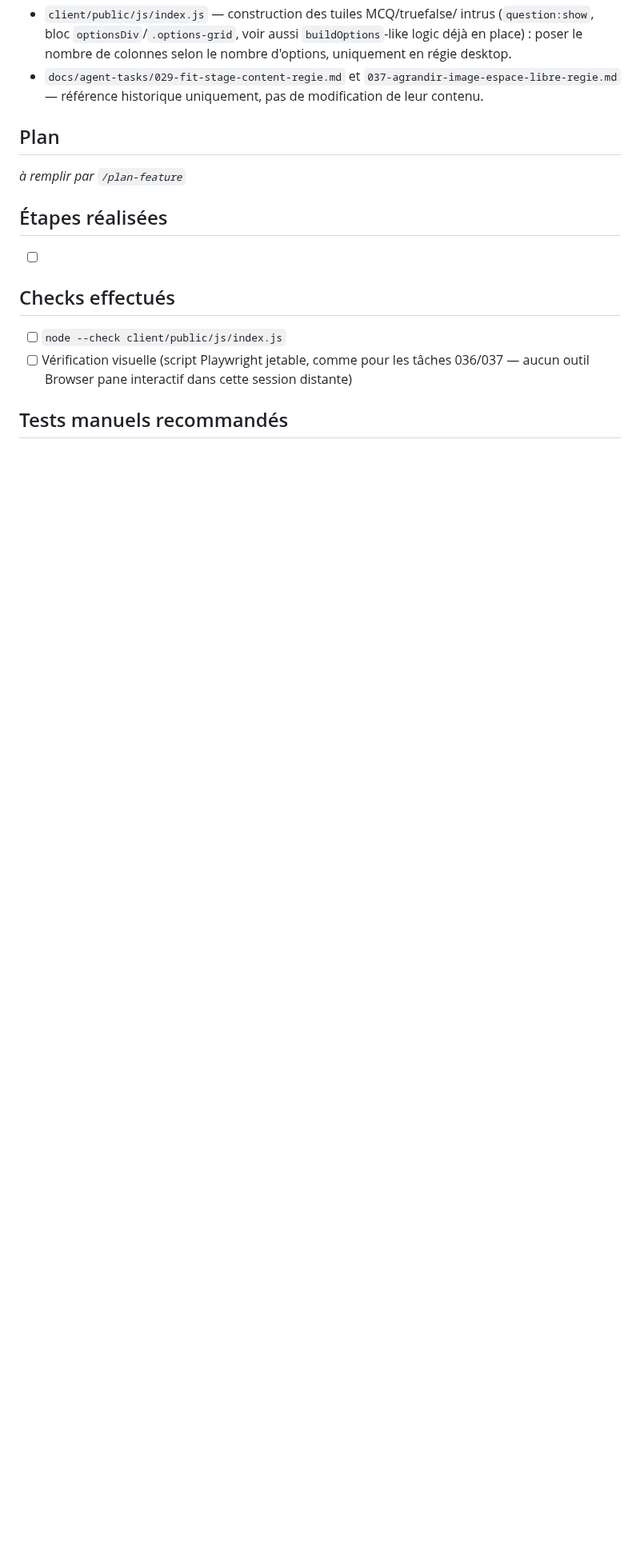
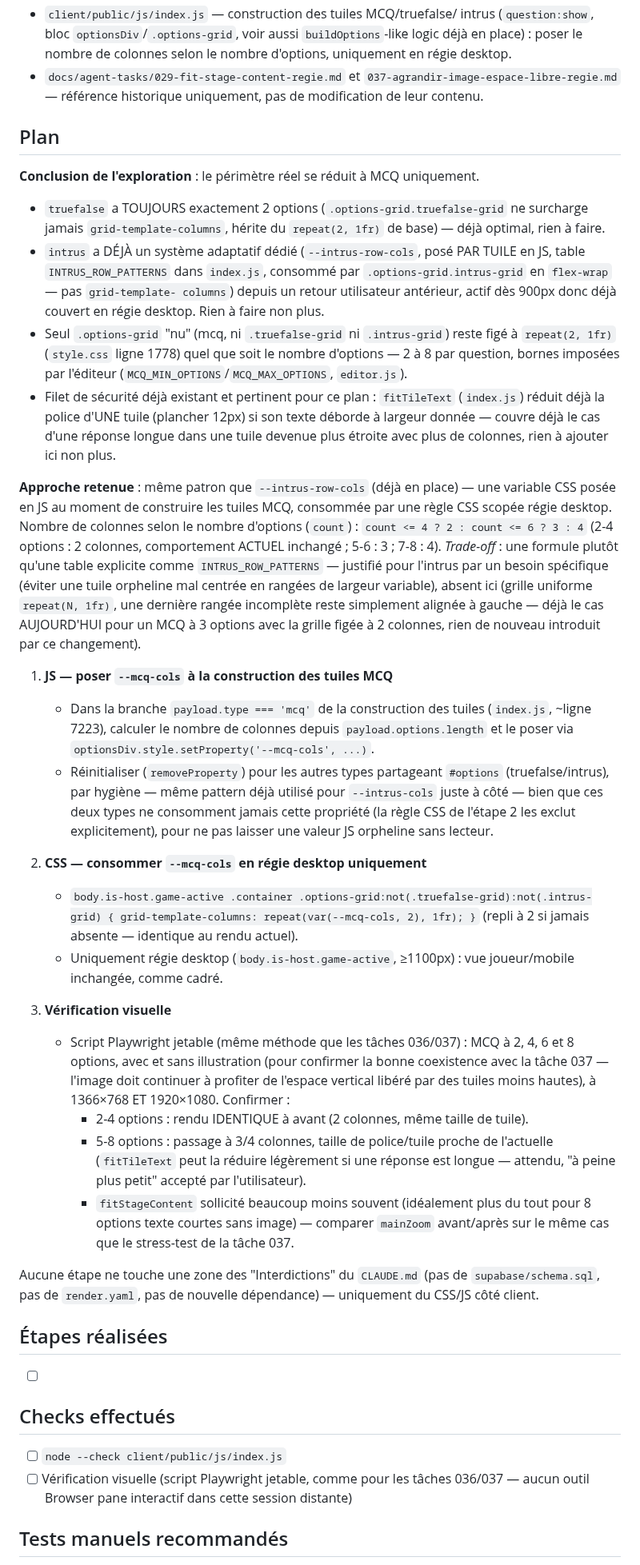
Before and after one commit to jerilycan/Queazy, a Markdown page: docs/agent-tasks/038-colonnes-plutot-que-reduction-tuiles.md, the part around one of its changes. Shown at 80% size. Rendered like a GitHub page; blank space fills up the shorter version.

Commit message:
Plan technique tache 038 : colonnes adaptatives pour MCQ en regie MJ
Plan detaille via /plan-feature, apres exploration du code. Perimetre
reel reduit a MCQ uniquement : truefalse a toujours 2 options (deja
optimal), intrus a deja son propre systeme adaptatif (--intrus-row-cols,
flex-wrap). fitTileText (deja existant) couvre deja le cas d'un texte
trop long dans une tuile plus etroite. Approche : variable CSS
--mcq-cols posee en JS selon le nombre d'options (formule count<=4?2:
count<=6?3:4), consommee par une regle CSS scopee regie desktop -
meme patron que --intrus-row-cols deja en place. 3 etapes. Aucun fichier
de code touche a ce stade.

Co-Authored-By: Claude Sonnet 5 <noreply@anthropic.com>
Claude-Session: https://claude.ai/code/session_01GGhN9GbcYCMvuo789nNRun

```diff
--- a/docs/agent-tasks/038-colonnes-plutot-que-reduction-tuiles.md
+++ b/docs/agent-tasks/038-colonnes-plutot-que-reduction-tuiles.md
@@ -78,7 +78,78 @@ cadre.
   uniquement, pas de modification de leur contenu.
 
 ## Plan
-_à remplir par `/plan-feature`_
+
+**Conclusion de l'exploration** : le périmètre réel se réduit à MCQ
+uniquement.
+- `truefalse` a TOUJOURS exactement 2 options (`.options-grid.truefalse-grid`
+  ne surcharge jamais `grid-template-columns`, hérite du `repeat(2, 1fr)`
+  de base) — déjà optimal, rien à faire.
+- `intrus` a DÉJÀ un système adaptatif dédié (`--intrus-row-cols`, posé
+  PAR TUILE en JS, table `INTRUS_ROW_PATTERNS` dans `index.js`, consommé
+  par `.options-grid.intrus-grid` en `flex-wrap` — pas `grid-template-
+  columns`) depuis un retour utilisateur antérieur, actif dès 900px donc
+  déjà couvert en régie desktop. Rien à faire non plus.
+- Seul `.options-grid` "nu" (mcq, ni `.truefalse-grid` ni `.intrus-grid`)
+  reste figé à `repeat(2, 1fr)` (`style.css` ligne 1778) quel que soit le
+  nombre d'options — 2 à 8 par question, bornes imposées par l'éditeur
+  (`MCQ_MIN_OPTIONS`/`MCQ_MAX_OPTIONS`, `editor.js`).
+- Filet de sécurité déjà existant et pertinent pour ce plan :
+  `fitTileText` (`index.js`) réduit déjà la police d'UNE tuile (plancher
+  12px) si son texte déborde à largeur donnée — couvre déjà le cas d'une
+  réponse longue dans une tuile devenue plus étroite avec plus de
+  colonnes, rien à ajouter ici non plus.
+
+**Approche retenue** : même patron que `--intrus-row-cols` (déjà en
+place) — une variable CSS posée en JS au moment de construire les tuiles
+MCQ, consommée par une règle CSS scopée régie desktop. Nombre de colonnes
+selon le nombre d'options (`count`) : `count <= 4 ? 2 : count <= 6 ? 3 :
+4` (2-4 options : 2 colonnes, comportement ACTUEL inchangé ; 5-6 : 3 ;
+7-8 : 4). *Trade-off* : une formule plutôt qu'une table explicite comme
+`INTRUS_ROW_PATTERNS` — justifié pour l'intrus par un besoin spécifique
+(éviter une tuile orpheline mal centrée en rangées de largeur variable),
+absent ici (grille uniforme `repeat(N, 1fr)`, une dernière rangée
+incomplète reste simplement alignée à gauche — déjà le cas AUJOURD'HUI
+pour un MCQ à 3 options avec la grille figée à 2 colonnes, rien de
+nouveau introduit par ce changement).
+
+1. **JS — poser `--mcq-cols` à la construction des tuiles MCQ**
+   - Dans la branche `payload.type === 'mcq'` de la construction des
+     tuiles (`index.js`, ~ligne 7223), calculer le nombre de colonnes
+     depuis `payload.options.length` et le poser via
+     `optionsDiv.style.setProperty('--mcq-cols', ...)`.
+   - Réinitialiser (`removeProperty`) pour les autres types partageant
+     `#options` (truefalse/intrus), par hygiène — même pattern déjà
+     utilisé pour `--intrus-cols` juste à côté — bien que ces deux types
+     ne consomment jamais cette propriété (la règle CSS de l'étape 2 les
+     exclut explicitement), pour ne pas laisser une valeur JS orpheline
+     sans lecteur.
+
+2. **CSS — consommer `--mcq-cols` en régie desktop uniquement**
+   - `body.is-host.game-active .container .options-grid:not(.truefalse-grid):not(.intrus-grid) { grid-template-columns: repeat(var(--mcq-cols, 2), 1fr); }`
+     (repli à 2 si jamais absente — identique au rendu actuel).
+   - Uniquement régie desktop (`body.is-host.game-active`, ≥1100px) :
+     vue joueur/mobile inchangée, comme cadré.
+
+3. **Vérification visuelle**
+   - Script Playwright jetable (même méthode que les tâches 036/037) :
+     MCQ à 2, 4, 6 et 8 options, avec et sans illustration (pour
+     confirmer la bonne coexistence avec la tâche 037 — l'image doit
+     continuer à profiter de l'espace vertical libéré par des tuiles
+     moins hautes), à 1366×768 ET 1920×1080. Confirmer :
+     - 2-4 options : rendu IDENTIQUE à avant (2 colonnes, même taille de
+       tuile).
+     - 5-8 options : passage à 3/4 colonnes, taille de police/tuile
+       proche de l'actuelle (`fitTileText` peut la réduire légèrement si
+       une réponse est longue — attendu, "à peine plus petit" accepté
+       par l'utilisateur).
+     - `fitStageContent` sollicité beaucoup moins souvent (idéalement
+       plus du tout pour 8 options texte courtes sans image) — comparer
+       `mainZoom` avant/après sur le même cas que le stress-test de la
+       tâche 037.
+
+Aucune étape ne touche une zone des "Interdictions" du `CLAUDE.md` (pas de
+`supabase/schema.sql`, pas de `render.yaml`, pas de nouvelle dépendance) —
+uniquement du CSS/JS côté client.
 
 ## Étapes réalisées
 - [ ]
```
Also changed, not shown: other parts of docs/agent-tasks/038-colonnes-plutot-que-reduction-tuiles.md (+24 -2 lines).
